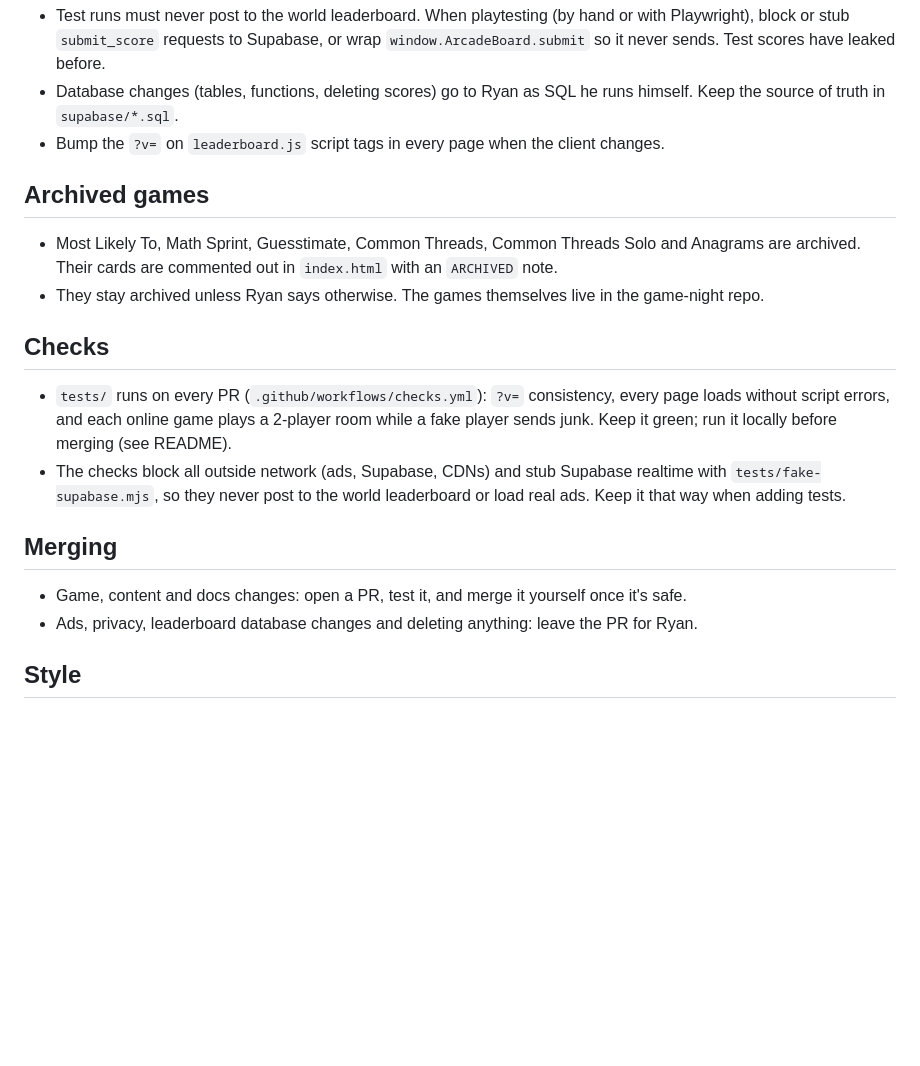
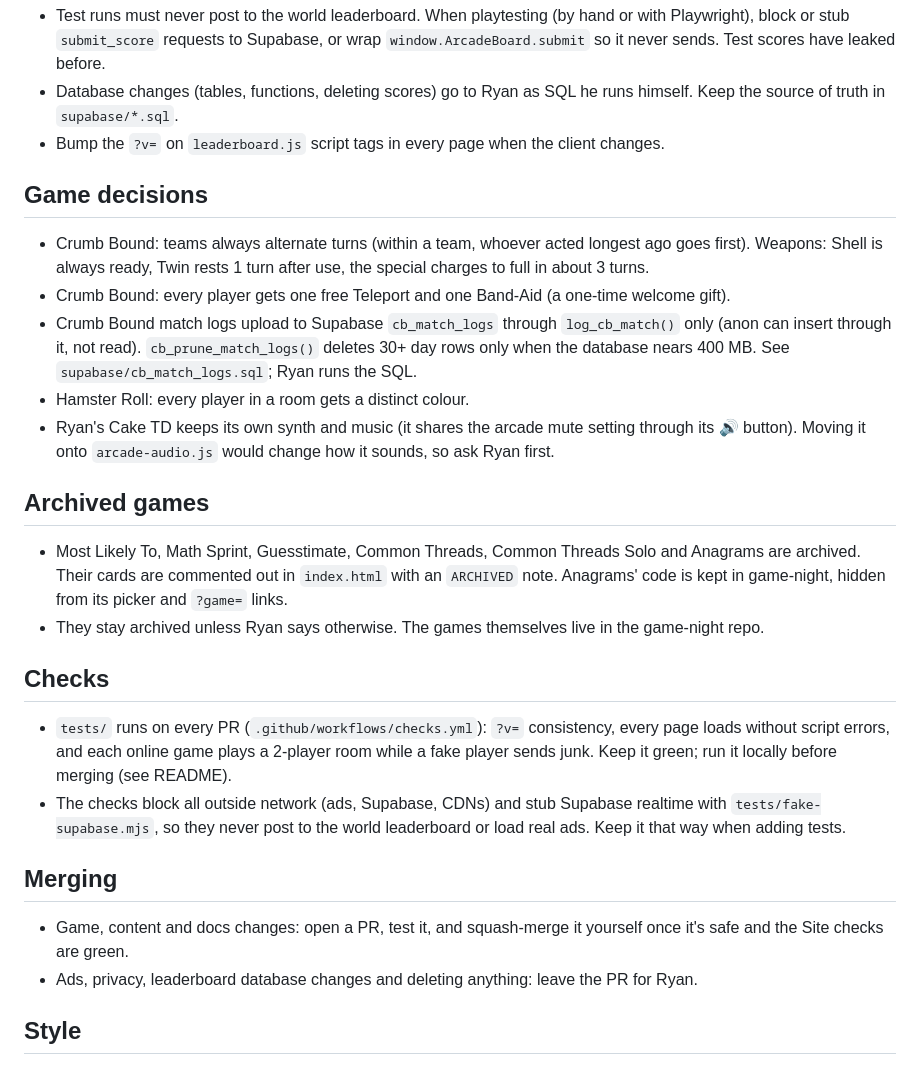
Before and after one commit to rynaing/arcade, a Markdown page: CLAUDE.md, the part around the change. Rendered like a GitHub page; blank space fills up the shorter version.

Commit message:
CLAUDE.md: record game decisions made in the arcade project (#47)
Claude-Session: https://claude.ai/code/session_01PjFF3Un3gyB8rPBEvKs1mZ

Co-authored-by: Claude <noreply@anthropic.com>

```diff
--- a/CLAUDE.md
+++ b/CLAUDE.md
@@ -52,10 +52,24 @@ analytics script or re-run Cloudflare's setup.
   Keep the source of truth in `supabase/*.sql`.
 - Bump the `?v=` on `leaderboard.js` script tags in every page when the client changes.
 
+## Game decisions
+
+- Crumb Bound: teams always alternate turns (within a team, whoever acted longest ago goes
+  first). Weapons: Shell is always ready, Twin rests 1 turn after use, the special charges to
+  full in about 3 turns.
+- Crumb Bound: every player gets one free Teleport and one Band-Aid (a one-time welcome gift).
+- Crumb Bound match logs upload to Supabase `cb_match_logs` through `log_cb_match()` only
+  (anon can insert through it, not read). `cb_prune_match_logs()` deletes 30+ day rows only
+  when the database nears 400 MB. See `supabase/cb_match_logs.sql`; Ryan runs the SQL.
+- Hamster Roll: every player in a room gets a distinct colour.
+- Ryan's Cake TD keeps its own synth and music (it shares the arcade mute setting through its
+  🔊 button). Moving it onto `arcade-audio.js` would change how it sounds, so ask Ryan first.
+
 ## Archived games
 
 - Most Likely To, Math Sprint, Guesstimate, Common Threads, Common Threads Solo and Anagrams
   are archived. Their cards are commented out in `index.html` with an `ARCHIVED` note.
+  Anagrams' code is kept in game-night, hidden from its picker and `?game=` links.
 - They stay archived unless Ryan says otherwise. The games themselves live in the
   game-night repo.
 
@@ -70,7 +84,8 @@ analytics script or re-run Cloudflare's setup.
 
 ## Merging
 
-- Game, content and docs changes: open a PR, test it, and merge it yourself once it's safe.
+- Game, content and docs changes: open a PR, test it, and squash-merge it yourself once it's
+  safe and the Site checks are green.
 - Ads, privacy, leaderboard database changes and deleting anything: leave the PR for Ryan.
 
 ## Style
```
